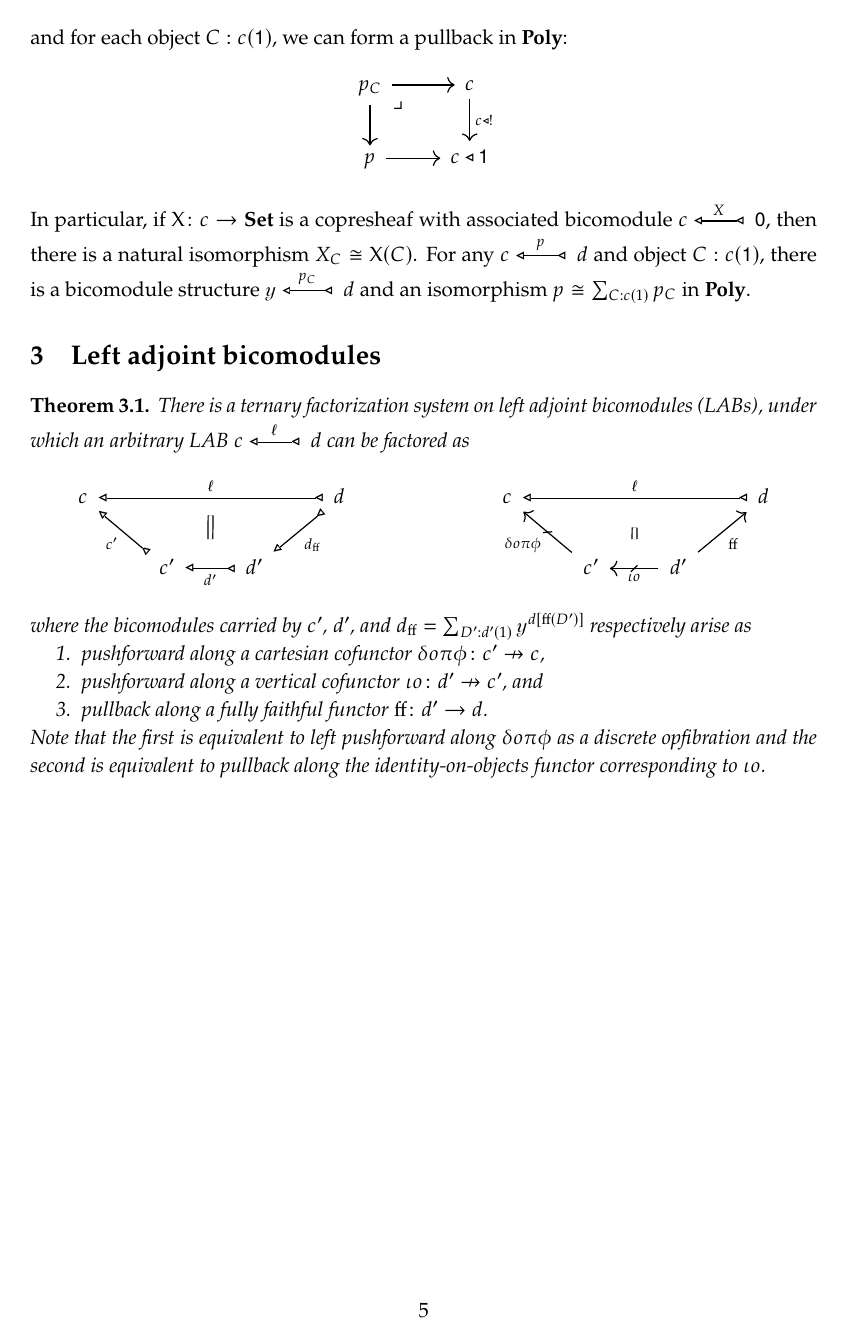
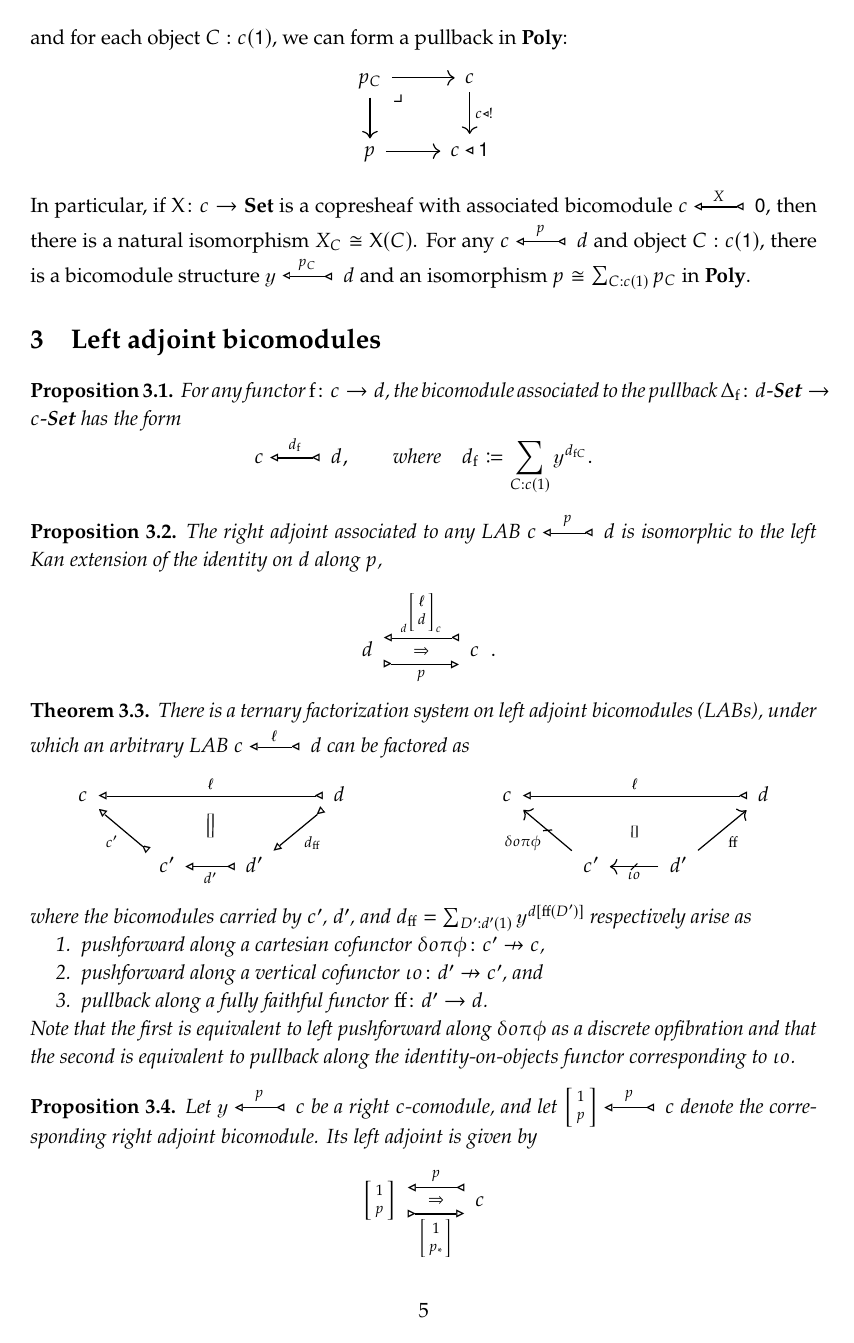
Before and after one commit to dspivak/charts, a LaTeX book (charts.tex): page 5 of 5. Compiled offline with pdfLaTeX.

Commit message:
toward charts

```diff
--- a/charts.tex
+++ b/charts.tex
@@ -132,6 +132,23 @@ bimr/.tip={Glyph[glyph math command=triangleright, glyph length=.8ex]},
   \ar[l, phantom, "\scriptstyle\Leftarrow"]
 \end{tikzcd}
 }
+
+\newcommand{\biadj}[5][30pt]{%[size] Cat L, Left, Right, Cat R.
+\begin{tikzcd}[ampersand replacement=\&, column sep=#1]
+  #2\ar[r, bimr-biml, shift left=7pt, "#3"]
+  \ar[r, phantom, "\scriptstyle\Rightarrow"]\&
+  #5\ar[l, bimr-biml, shift left=7pt, "#4"]
+\end{tikzcd}
+}
+
+\newcommand{\biadjr}[5][30pt]{%[size] Cat R, Right, Left, Cat L.
+\begin{tikzcd}[ampersand replacement=\&, column sep=#1]
+  #2\ar[r, bimr-biml, shift left=7pt, "#3"]\&
+  #5\ar[l, bimr-biml, shift left=7pt, "#4"]
+  \ar[l, phantom, "\scriptstyle\Leftarrow"]
+\end{tikzcd}
+}
+
 
 \newcommand{\Tickar}[1][]{\begin{tikzcd}[baseline=-0.5ex,cramped,sep=small,ampersand
 replacement=\&]{}\ar[r,tick, "{#1}"]\&{}\end{tikzcd}}
@@ -339,7 +356,6 @@ replacement=\&]{}\ar[r,tick, "{#1}"]\&{}\end{tikzcd}}
 \newcommand{\Span}{\Cat{Span}}
 \newcommand{\rect}{\Set{Rect}}
 \newcommand{\polycart}{\poly^{\tn{cart}}}
-\newcommand{\hh}{\mathcal{h}}
 \newcommand{\ppoly}{\mathbb{P}\Cat{oly}}
 \newcommand{\0}{\textsf{0}}
 \newcommand{\1}{\tn{\textsf{1}}}
@@ -387,10 +403,16 @@ replacement=\&]{}\ar[r,tick, "{#1}"]\&{}\end{tikzcd}}
 \newcommand{\bang}{\,\mathbin{!}\,}
 \newcommand{\obang}{\mathbin{\othis{!}}}
 
-\newcommand{\qand}{\quad\text{and}\quad}
-\newcommand{\qqand}{\qquad\text{and}\qquad}
-\newcommand{\qor}{\quad\text{or}\quad}
-\newcommand{\qqor}{\qquad\text{or}\qquad}
+\newcommand{\hh}[2][]{#1 \tn{\textit{#2}} #1}
+\newcommand{\qqand}{\hh[\qquad]{and}}
+\newcommand{\qand}{\hh[\quad]{and}}
+\newcommand{\qor}{\hh[\quad]{or}}
+\newcommand{\qqor}{\hh[\qquad]{or}}
+\renewcommand{\iff}[1][\;\;]{#1\Leftrightarrow#1}
+\newcommand{\ifff}[1][\;\;]{#1\xLeftrightarrow{\quad}#1}
+\newcommand{\hi}[4][]{#1 #2 \tn{\textit{#4}} #3}
+\newcommand{\where}[1][,]{\hi[#1]{\qquad}{\quad}{where}}
+\newcommand{\qimplies}{\hh[\quad]{$\implies$}}
 
 
 \newcommand{\cofun}{{\raisebox{2pt}{\resizebox{2.5pt}{2.5pt}{$\setminus$}}}}
@@ -549,6 +571,22 @@ In particular, if $\fun{X}\colon c\to\smset$ is a copresheaf with associated bic
 
 \chapter{Left adjoint bicomodules}
 
+\begin{proposition}
+For any functor $\fun{f}\colon c\to d$, the bicomodule associated to the pullback $\Delta_\fun{f}\colon d\set\to c\set$ has the form
+\[
+c\bifrom[d_\fun{f}]d
+\where
+d_\fun{f}\coloneqq\sum_{C:c(1)}\yon^{d_{\fun{f}C}}.
+\]
+\end{proposition}
+
+\begin{proposition}
+The right adjoint associated to any LAB $c\bifrom[p]d$ is isomorphic to the left Kan extension of the identity on $d$ along $p$,
+\[
+  \biadj[40pt]{d}{{\vphantom{\lens{d}{\ell}}}_d\lens{d}{\ell}_c}{p}{c}.
+\]
+\end{proposition}
+
 \begin{theorem}
 There is a ternary factorization system on left adjoint bicomodules (LABs), under which an arbitrary LAB $c\bifrom[\ell]d$ can be factored as
 \[
@@ -574,8 +612,15 @@ where the bicomodules carried by $c'$, $d'$, and $d_\ff=\sum_{D':d'(1)}\yon^{d[\
 	\item pushforward along a vertical cofunctor $\iota\omicron\colon d'\coto c'$, and
 	\item pullback along a fully faithful functor $\ff\colon d'\to d$.
 \end{enumerate}
-Note that the first is equivalent to left pushforward along $\delta\omicron\pi\phi$ as a discrete opfibration and the second is equivalent to pullback along the identity-on-objects functor corresponding to $\iota\omicron$.
+Note that the first is equivalent to left pushforward along $\delta\omicron\pi\phi$ as a discrete opfibration and that the second is equivalent to pullback along the identity-on-objects functor corresponding to $\iota\omicron$.
 \end{theorem}
+
+\begin{proposition}
+Let $\yon\bifrom[p]c$ be a right $c$-comodule, and let $\lens{p}{1}\bifrom[p]c$ denote the corresponding right adjoint bicomodule. Its left adjoint is given by
+\[
+  \biadj{\lens{p}{1}}{p}{\lens{p_*}{1}}{c}
+\]
+\end{proposition}
 
 
 
```
